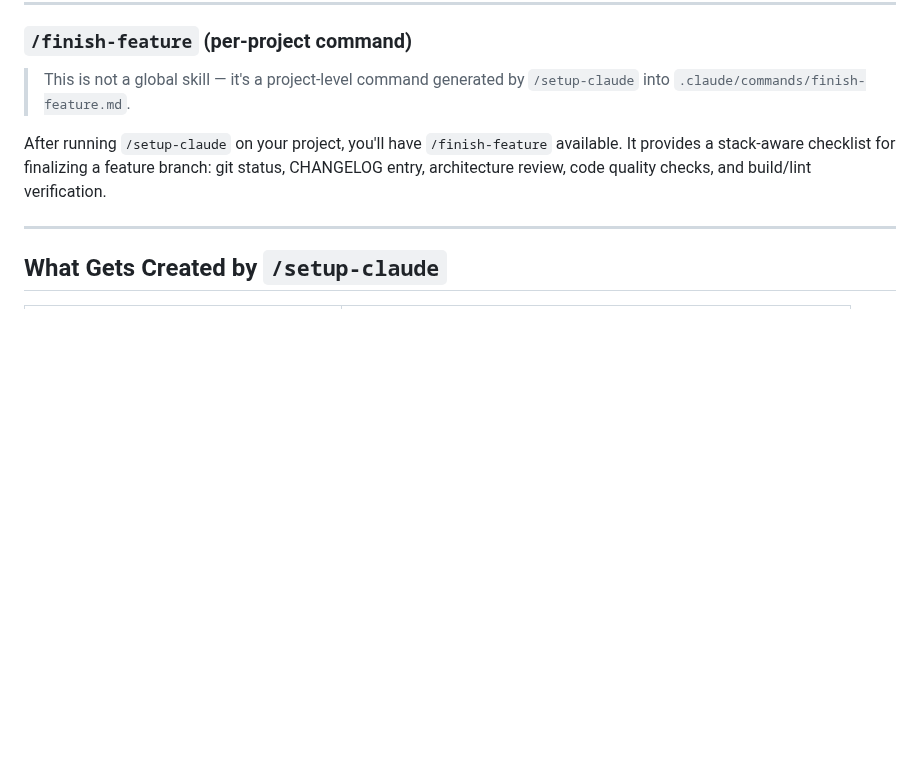
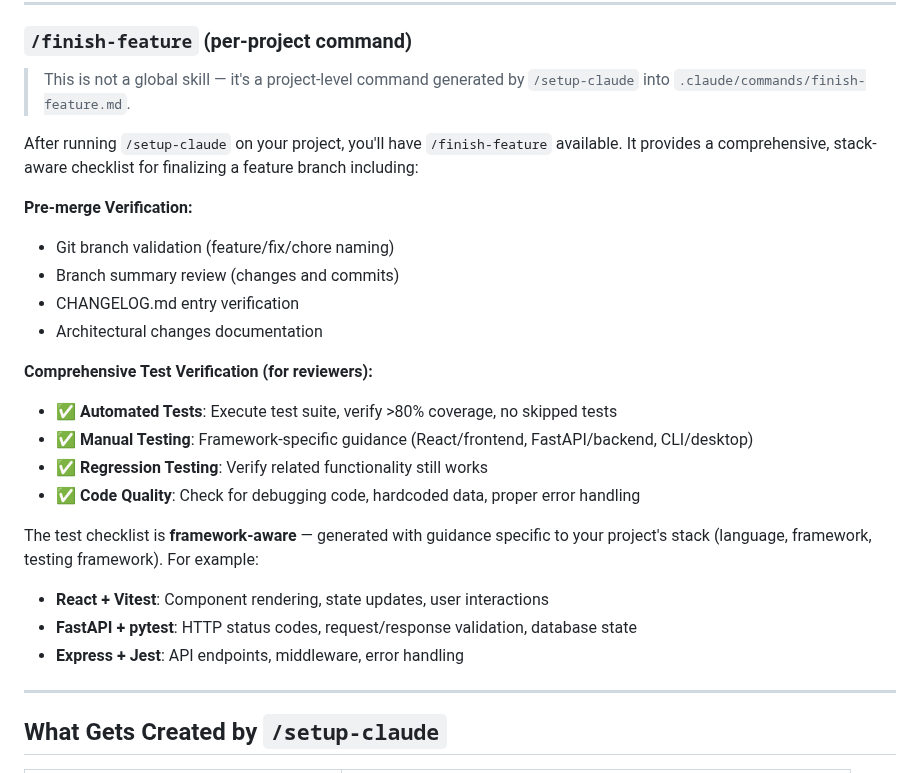
Before and after one commit to kennethsolomon/shipkit, a Markdown page: README.md, the part around the change. Rendered like a GitHub page; blank space fills up the shorter version.

Commit message:
docs: update README with enhanced finish-feature test verification checklist
Updated the /finish-feature documentation to highlight the new comprehensive test verification section:
- Automated tests with coverage verification
- Framework-specific manual testing guidance
- Regression testing reminders
- Code quality checks

Added examples showing stack-specific test guidance:
- React + Vitest: Component rendering, state, interactions
- FastAPI + pytest: HTTP codes, request/response, database
- Express + Jest: Endpoints, middleware, error handling

The test checklist is now a core part of the feature finalization workflow and helps reviewers properly validate changes before merging.

Co-Authored-By: Claude Sonnet 4.6 <noreply@anthropic.com>

```diff
--- a/README.md
+++ b/README.md
@@ -233,7 +233,24 @@ Analyze schema changes safely before applying them — works across 5 ORMs with
 
 > This is not a global skill — it's a project-level command generated by `/setup-claude` into `.claude/commands/finish-feature.md`.
 
-After running `/setup-claude` on your project, you'll have `/finish-feature` available. It provides a stack-aware checklist for finalizing a feature branch: git status, CHANGELOG entry, architecture review, code quality checks, and build/lint verification.
+After running `/setup-claude` on your project, you'll have `/finish-feature` available. It provides a comprehensive, stack-aware checklist for finalizing a feature branch including:
+
+**Pre-merge Verification:**
+- Git branch validation (feature/fix/chore naming)
+- Branch summary review (changes and commits)
+- CHANGELOG.md entry verification
+- Architectural changes documentation
+
+**Comprehensive Test Verification (for reviewers):**
+- ✅ **Automated Tests**: Execute test suite, verify >80% coverage, no skipped tests
+- ✅ **Manual Testing**: Framework-specific guidance (React/frontend, FastAPI/backend, CLI/desktop)
+- ✅ **Regression Testing**: Verify related functionality still works
+- ✅ **Code Quality**: Check for debugging code, hardcoded data, proper error handling
+
+The test checklist is **framework-aware** — generated with guidance specific to your project's stack (language, framework, testing framework). For example:
+- **React + Vitest**: Component rendering, state updates, user interactions
+- **FastAPI + pytest**: HTTP status codes, request/response validation, database state
+- **Express + Jest**: API endpoints, middleware, error handling
 
 ---
 
```
